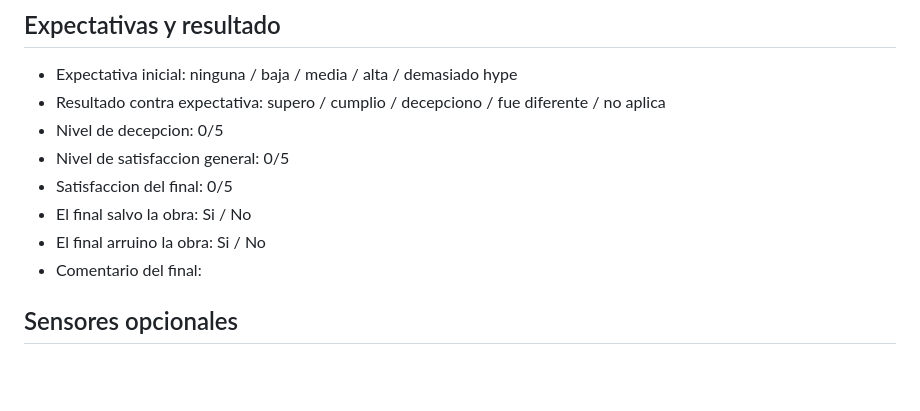
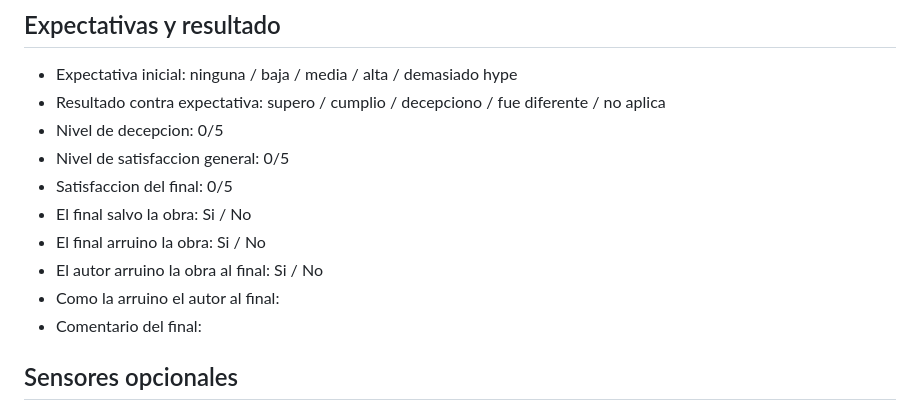
Before and after one commit to copymary9170/pas-mental-de-libros, a Markdown page: plantillas/entrada.md, the part around the change. Rendered like a GitHub page; blank space fills up the shorter version.

Commit message:
Agregar campo de autor arruino el final

```diff
--- a/plantillas/entrada.md
+++ b/plantillas/entrada.md
@@ -58,6 +58,8 @@ Estos campos ayudan a detectar patrones de lo que mas consumo o disfruto.
 - Satisfaccion del final: 0/5
 - El final salvo la obra: Si / No
 - El final arruino la obra: Si / No
+- El autor arruino la obra al final: Si / No
+- Como la arruino el autor al final:
 - Comentario del final:
 
 ## Sensores opcionales
```
